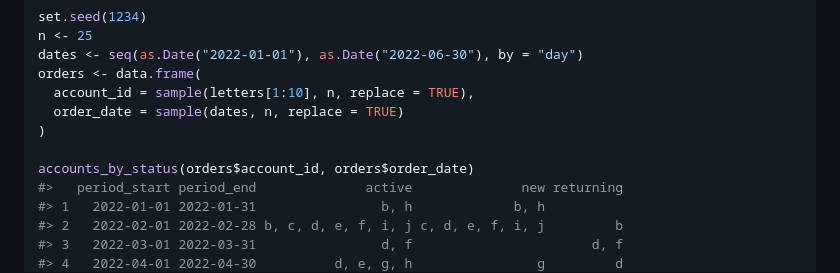
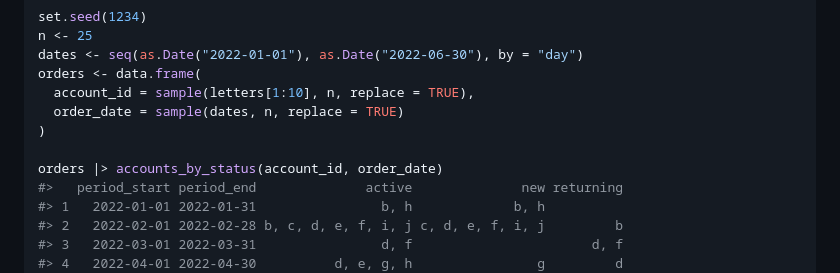
Before and after one commit to mcaselli/mcrutils, a Markdown page: README.md, the part around the change. Rendered like a GitHub page.

Commit message:
make accounts_by_status() take a data argument, and use data masking for the account_id and order_date arguments, so the function works more naturally in a pipe workflow

```diff
--- a/README.md
+++ b/README.md
@@ -82,7 +82,7 @@ orders <- data.frame(
   order_date = sample(dates, n, replace = TRUE)
 )
 
-accounts_by_status(orders$account_id, orders$order_date)
+orders |> accounts_by_status(account_id, order_date)
 #>   period_start period_end              active              new returning
 #> 1   2022-01-01 2022-01-31                b, h             b, h
 #> 2   2022-02-01 2022-02-28 b, c, d, e, f, i, j c, d, e, f, i, j         b
```
Also changed, not shown: man/figures/README-auto_dt_example-1.png, 8 other files.
